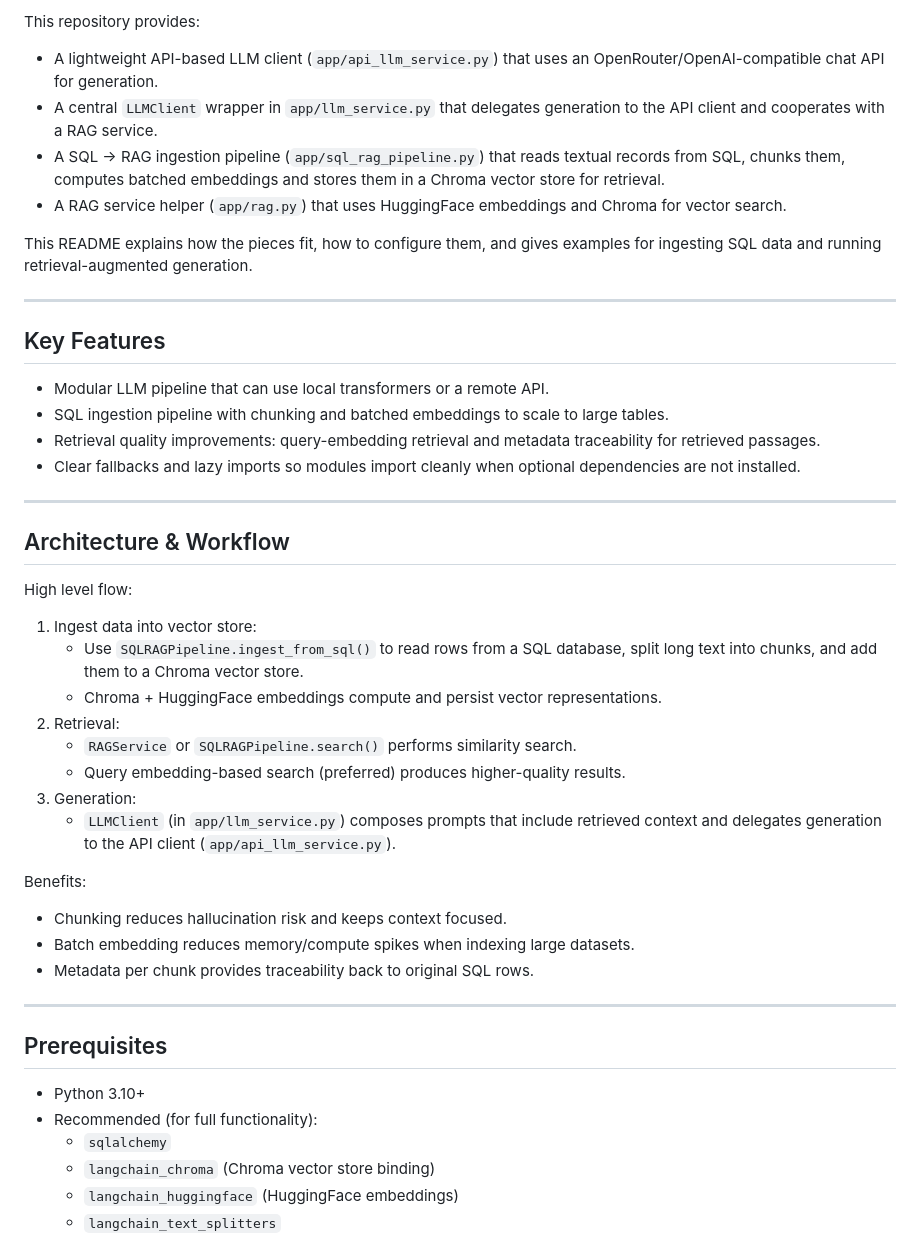
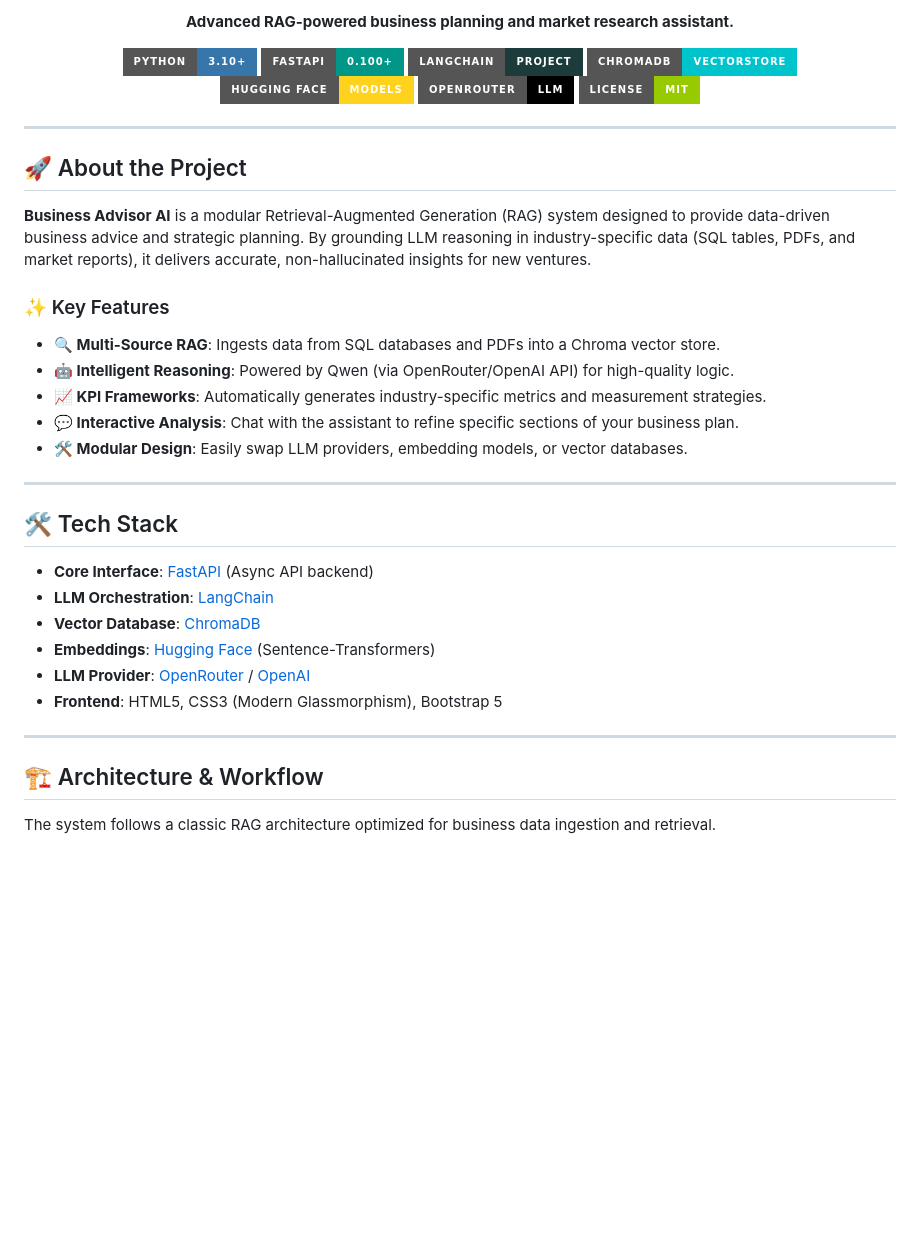
Before and after one commit to blackeagle686/business_assistant, a Markdown page: README.md, the part around one of its changes. GitHub-like rendering; badges without logos; blank space fills up the shorter version.

```diff
--- a/README.md
+++ b/README.md
@@ -4,63 +6,46 @@ Beautiful, modular Retrieval-Augmented Generation (RAG) assistant for business p
 
-This repository provides:
+<p align="center">
+  <strong>Advanced RAG-powered business planning and market research assistant.</strong>
+</p>
 
-- A lightweight API-based LLM client (`app/api_llm_service.py`) that uses an
-  OpenRouter/OpenAI-compatible chat API for generation.
-- A central `LLMClient` wrapper in `app/llm_service.py` that delegates
-  generation to the API client and cooperates with a RAG service.
-- A SQL → RAG ingestion pipeline (`app/sql_rag_pipeline.py`) that reads
-  textual records from SQL, chunks them, computes batched embeddings and
-  stores them in a Chroma vector store for retrieval.
-- A RAG service helper (`app/rag.py`) that uses HuggingFace embeddings and
-  Chroma for vector search.
-
-This README explains how the pieces fit, how to configure them, and gives
-examples for ingesting SQL data and running retrieval-augmented generation.
+<p align="center">
+  <img src="https://img.shields.io/badge/Python-3.10+-3776AB?style=for-the-badge&logo=python&logoColor=white" alt="Python" />
+  <img src="https://img.shields.io/badge/FastAPI-0.100+-009688?style=for-the-badge&logo=fastapi&logoColor=white" alt="FastAPI" />
+  <img src="https://img.shields.io/badge/LangChain-Project-1C3C3C?style=for-the-badge&logo=langchain&logoColor=white" alt="LangChain" />
+  <img src="https://img.shields.io/badge/ChromaDB-VectorStore-00C4CC?style=for-the-badge" alt="ChromaDB" />
+  <img src="https://img.shields.io/badge/Hugging_Face-Models-FFD21E?style=for-the-badge&logo=huggingface&logoColor=black" alt="Hugging Face" />
+  <img src="https://img.shields.io/badge/OpenRouter-LLM-000000?style=for-the-badge" alt="OpenRouter" />
+  <img src="https://img.shields.io/badge/License-MIT-green?style=for-the-badge" alt="License" />
+</p>
 
 ---
 
-## Key Features
+## 🚀 About the Project
 
-- Modular LLM pipeline that can use local transformers or a remote API.
-- SQL ingestion pipeline with chunking and batched embeddings to scale to
-  large tables.
-- Retrieval quality improvements: query-embedding retrieval and metadata
-  traceability for retrieved passages.
-- Clear fallbacks and lazy imports so modules import cleanly when optional
-  dependencies are not installed.
+**Business Advisor AI** is a modular Retrieval-Augmented Generation (RAG) system designed to provide data-driven business advice and strategic planning. By grounding LLM reasoning in industry-specific data (SQL tables, PDFs, and market reports), it delivers accurate, non-hallucinated insights for new ventures.
+
+### ✨ Key Features
+
+-   **🔍 Multi-Source RAG**: Ingests data from SQL databases and PDFs into a Chroma vector store.
+-   **🤖 Intelligent Reasoning**: Powered by Qwen (via OpenRouter/OpenAI API) for high-quality logic.
+-   **📈 KPI Frameworks**: Automatically generates industry-specific metrics and measurement strategies.
+-   **💬 Interactive Analysis**: Chat with the assistant to refine specific sections of your business plan.
+-   **🛠️ Modular Design**: Easily swap LLM providers, embedding models, or vector databases.
 
 ---
 
-## Architecture & Workflow
+## 🛠️ Tech Stack
 
-High level flow:
-
-1. Ingest data into vector store:
-   - Use `SQLRAGPipeline.ingest_from_sql()` to read rows from a SQL database,
-     split long text into chunks, and add them to a Chroma vector store.
-   - Chroma + HuggingFace embeddings compute and persist vector representations.
-2. Retrieval:
-   - `RAGService` or `SQLRAGPipeline.search()` performs similarity search.
-   - Query embedding-based search (preferred) produces higher-quality results.
-3. Generation:
-   - `LLMClient` (in `app/llm_service.py`) composes prompts that include
-     retrieved context and delegates generation to the API client
-     (`app/api_llm_service.py`).
-
-Benefits:
-
-- Chunking reduces hallucination risk and keeps context focused.
-- Batch embedding reduces memory/compute spikes when indexing large datasets.
-- Metadata per chunk provides traceability back to original SQL rows.
+-   **Core Interface**: [FastAPI](https://fastapi.tiangolo.com/) (Async API backend)
+-   **LLM Orchestration**: [LangChain](https://www.langchain.com/)
+-   **Vector Database**: [ChromaDB](https://www.trychroma.com/)
+-   **Embeddings**: [Hugging Face](https://huggingface.co/) (Sentence-Transformers)
+-   **LLM Provider**: [OpenRouter](https://openrouter.ai/) / [OpenAI](https://openai.com/)
+-   **Frontend**: HTML5, CSS3 (Modern Glassmorphism), Bootstrap 5
 
 ---
 
-## Prerequisites
+## 🏗️ Architecture & Workflow
 
-- Python 3.10+
-- Recommended (for full functionality):
-  - `sqlalchemy`
-  - `langchain_chroma` (Chroma vector store binding)
-  - `langchain_huggingface` (HuggingFace embeddings)
-  - `langchain_text_splitters`
+The system follows a classic RAG architecture optimized for business data ingestion and retrieval.
 
```
Also changed, not shown: other parts of README.md (+60 -144 lines).
